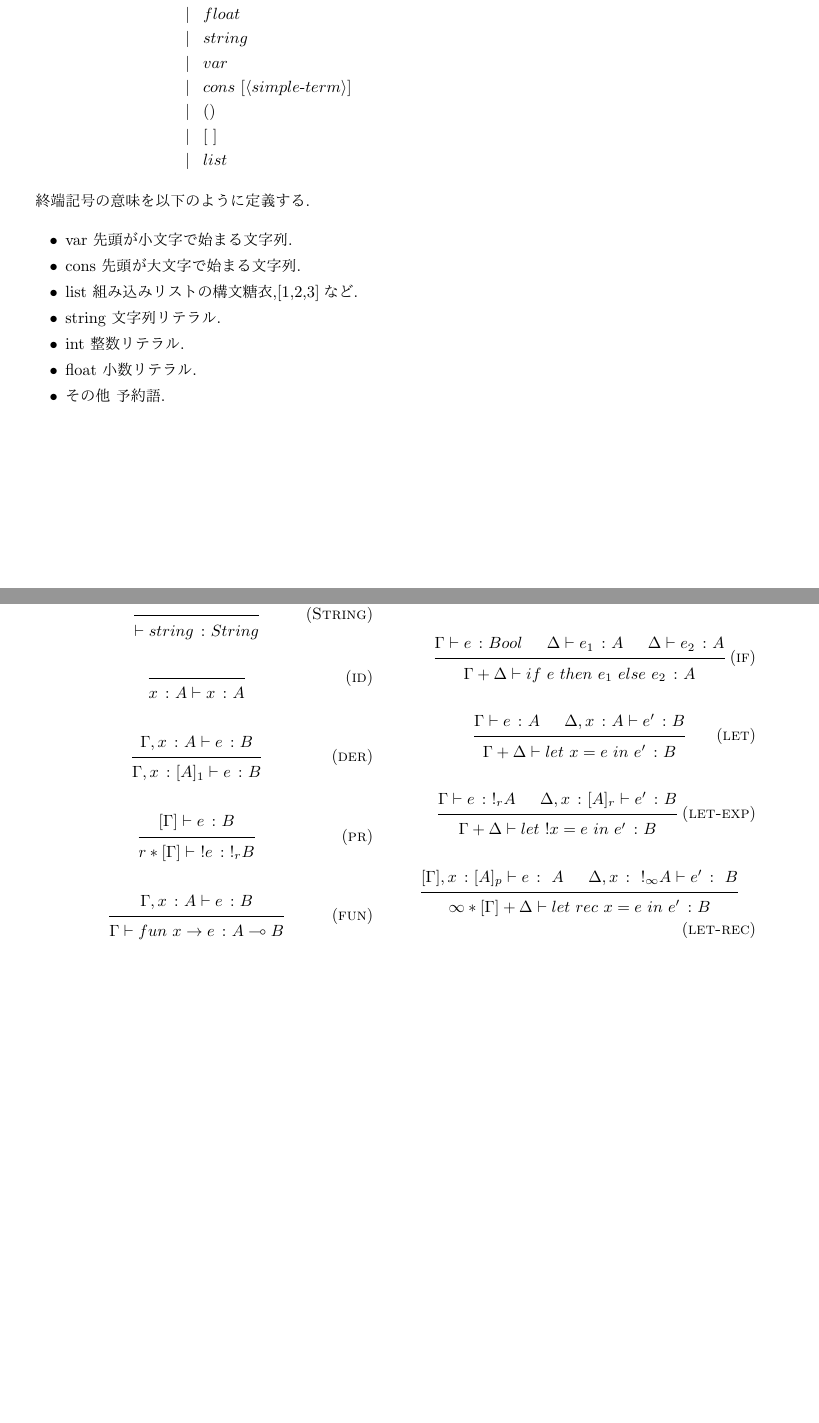
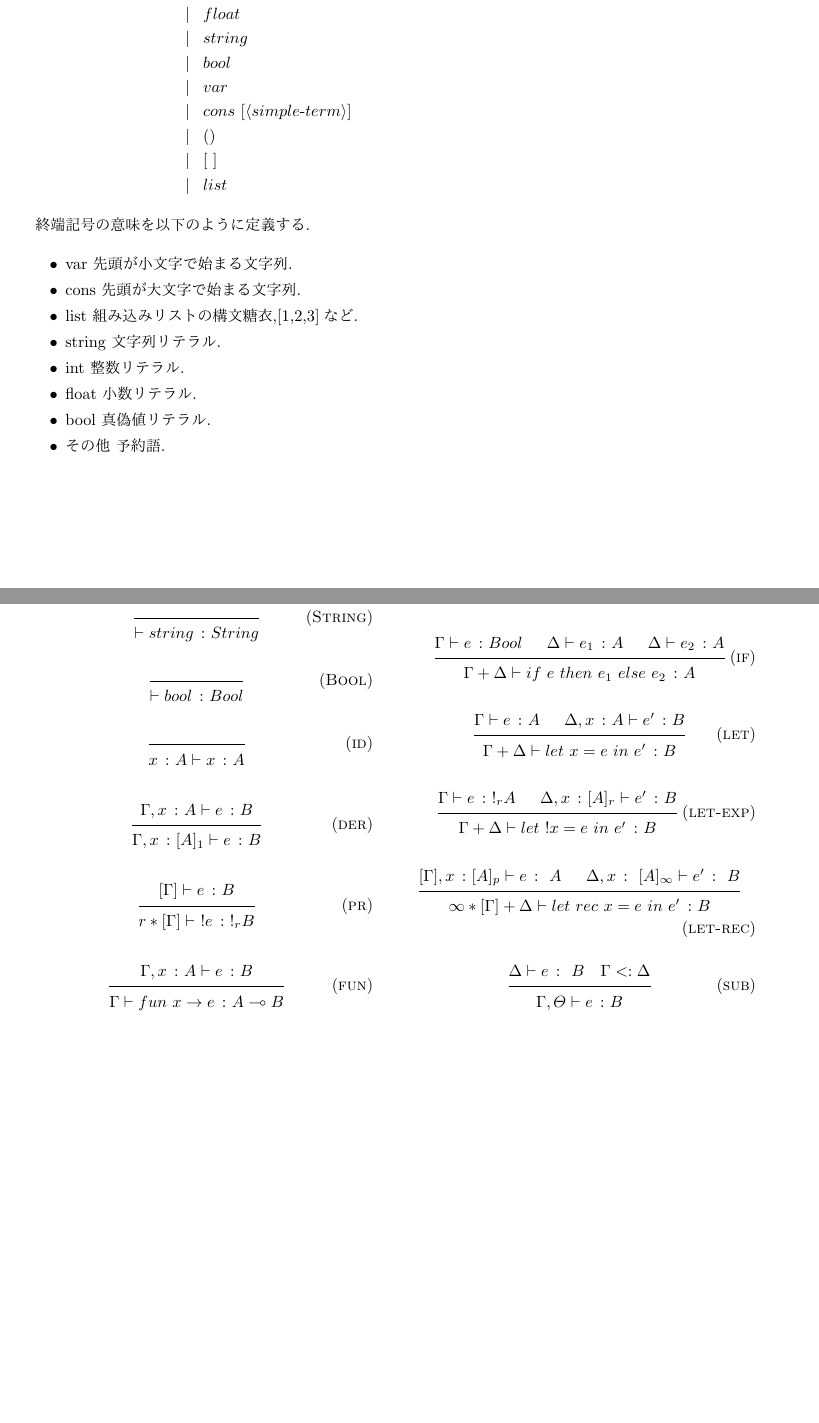
Before and after one commit to na0214/snail, a LaTeX document (lang/snail.tex): two parts of pages 2 and 3 of 3, joined at a grey line, cut so that both start at the same text, the shorter picture padded with empty space. The pictures show the PDF file lang/snail.pdf that the author committed with the source.

Commit message:
add rule of bool and weakening

```diff
--- a/lang/snail.tex
+++ b/lang/snail.tex
@@ -63,6 +63,7 @@ EBNF記法を用いてSnailの具象構文を以下に示す.
   &\bnfor& int \\
   &\bnfor& float \\
   &\bnfor& string \\
+  &\bnfor& bool \\
   &\bnfor& var \\
   &\bnfor& cons\ [ \langle simple \mhyph term \rangle ] \\
   &\bnfor& () \\
@@ -79,6 +80,7 @@ EBNF記法を用いてSnailの具象構文を以下に示す.
   \item string\ 文字列リテラル.
   \item int\ 整数リテラル.
   \item float\ 小数リテラル.
+  \item bool\ 真偽値リテラル.
   \item その他\ 予約語.
 \end{itemize}
 
@@ -100,6 +102,10 @@ Snailは次のような型付け規則を持つ.
 
   \infrule[String]{}{
     \vdash string\ \colon String
+  }
+
+  \infrule[Bool]{}{
+    \vdash bool\ \colon Bool
   }
 
   \infrule[id]{}{
@@ -155,9 +161,15 @@ Snailは次のような型付け規則を持つ.
   }
 
   \infrule[let-rec]{
-  [ \Gamma ] , x\ \colon [A]_{p} \vdash e\ \colon\ A \hspace{15pt} \Delta , x\ \colon\ !_{\infty} A \vdash e'\ \colon\ B
+  [ \Gamma ] , x\ \colon [A]_{p} \vdash e\ \colon\ A \hspace{15pt} \Delta , x\ \colon\ [ A ]_{\infty} \vdash e'\ \colon\ B
   }{
   \infty * [ \Gamma ] + \Delta \vdash let\ rec\ x = e\ in\ e'\ \colon B
+  }
+
+  \infrule[sub]{
+    \Delta \vdash e\ \colon\ B \hspace{10pt} \Gamma <:\Delta
+  }{
+    \Gamma , \varTheta \vdash e\ \colon B
   }
 
 \end{multicols}
```
Also changed, not shown: lang/snail.pdf.
